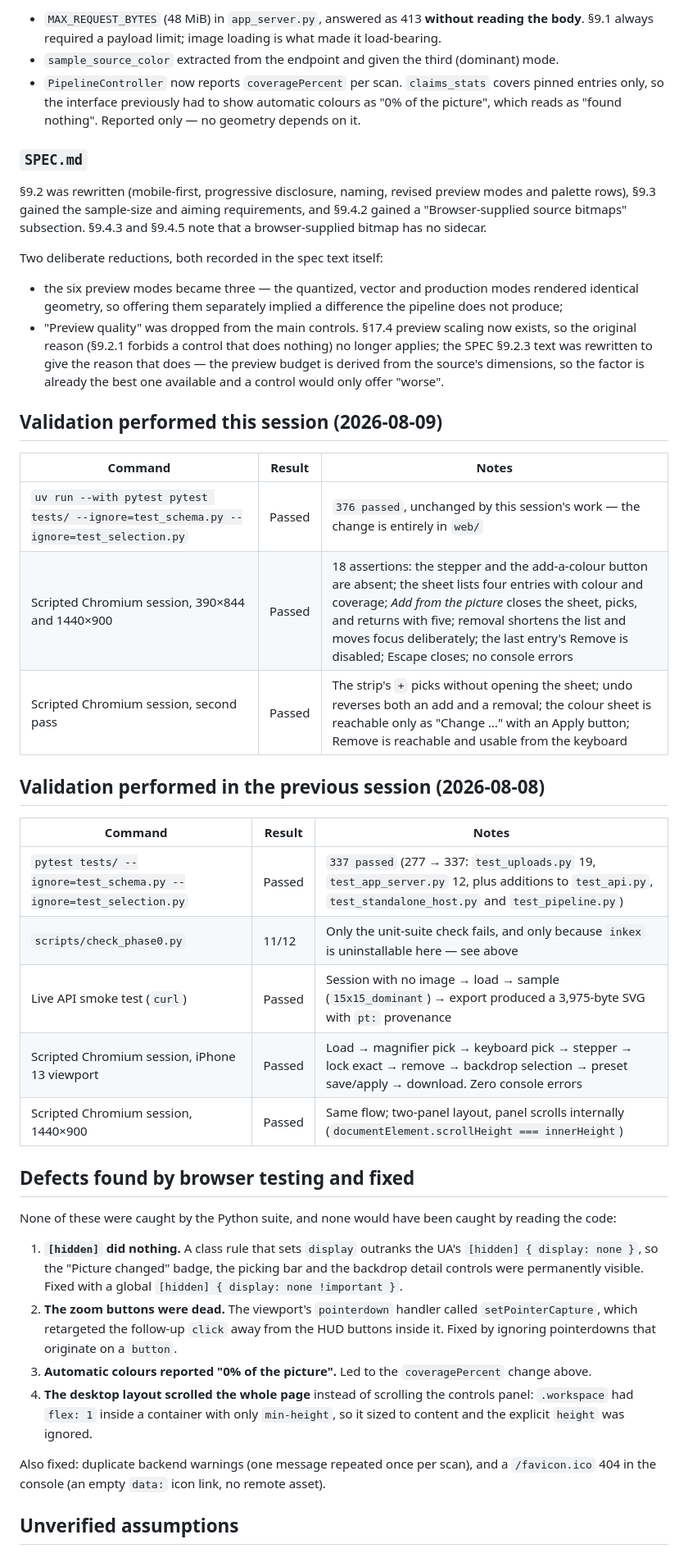
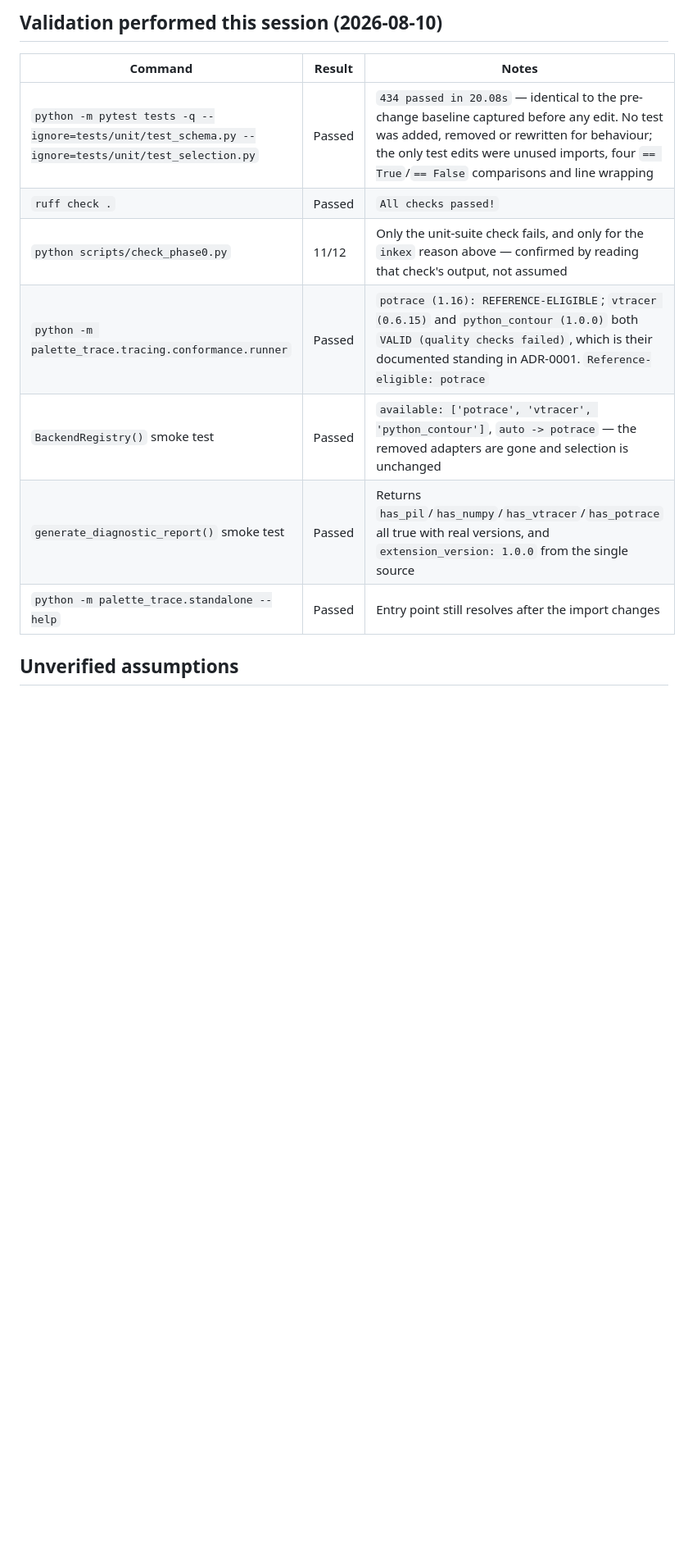
Before and after one commit to csabourin/Palette-Tracer, a Markdown page: .ai/HANDOFF.md, the part around one of its changes. Shown at 82% size. Rendered like a GitHub page; blank space fills up the shorter version.

```diff
--- a/.ai/HANDOFF.md
+++ b/.ai/HANDOFF.md
@@ -136,45 +98,15 @@ Keyboard picking exists and was tested: arrows move the sample point one source
 
-* `MAX_REQUEST_BYTES` (48 MiB) in `app_server.py`, answered as 413 **without reading the body**. §9.1 always required a payload limit; image loading is what made it load-bearing.
-* `sample_source_color` extracted from the endpoint and given the third (dominant) mode.
-* `PipelineController` now reports `coveragePercent` per scan. `claims_stats` covers pinned entries only, so the interface previously had to show automatic colours as "0% of the picture", which reads as "found nothing". Reported only — no geometry depends on it.
-
-### `SPEC.md`
-
-§9.2 was rewritten (mobile-first, progressive disclosure, naming, revised preview modes and palette rows), §9.3 gained the sample-size and aiming requirements, and §9.4.2 gained a "Browser-supplied source bitmaps" subsection. §9.4.3 and §9.4.5 note that a browser-supplied bitmap has no sidecar.
-
-Two deliberate reductions, both recorded in the spec text itself:
-
-* the six preview modes became three — the quantized, vector and production modes rendered identical geometry, so offering them separately implied a difference the pipeline does not produce;
-* "Preview quality" was dropped from the main controls. §17.4 preview scaling now exists, so the original reason (§9.2.1 forbids a control that does nothing) no longer applies; the SPEC §9.2.3 text was rewritten to give the reason that does — the preview budget is derived from the source's dimensions, so the factor is already the best one available and a control would only offer "worse".
-
-## Validation performed this session (2026-08-09)
+## Validation performed this session (2026-08-10)
 
 | Command | Result | Notes |
 | ------- | ------ | ----- |
-| `uv run --with pytest pytest tests/ --ignore=test_schema.py --ignore=test_selection.py` | Passed | `376 passed`, unchanged by this session's work — the change is entirely in `web/` |
-| Scripted Chromium session, 390×844 and 1440×900 | Passed | 18 assertions: the stepper and the add-a-colour button are absent; the sheet lists four entries with colour and coverage; *Add from the picture* closes the sheet, picks, and returns with five; removal shortens the list and moves focus deliberately; the last entry's Remove is disabled; Escape closes; no console errors |
-| Scripted Chromium session, second pass | Passed | The strip's `+` picks without opening the sheet; undo reverses both an add and a removal; the colour sheet is reachable only as "Change …" with an Apply button; Remove is reachable and usable from the keyboard |
-
-## Validation performed in the previous session (2026-08-08)
-
-| Command | Result | Notes |
-| ------- | ------ | ----- |
-| `pytest tests/ --ignore=test_schema.py --ignore=test_selection.py` | Passed | `337 passed` (277 → 337: `test_uploads.py` 19, `test_app_server.py` 12, plus additions to `test_api.py`, `test_standalone_host.py` and `test_pipeline.py`) |
-| `scripts/check_phase0.py` | 11/12 | Only the unit-suite check fails, and only because `inkex` is uninstallable here — see above |
-| Live API smoke test (`curl`) | Passed | Session with no image → load → sample (`15x15_dominant`) → export produced a 3,975-byte SVG with `pt:` provenance |
-| Scripted Chromium session, iPhone 13 viewport | Passed | Load → magnifier pick → keyboard pick → stepper → lock exact → remove → backdrop selection → preset save/apply → download. Zero console errors |
-| Scripted Chromium session, 1440×900 | Passed | Same flow; two-panel layout, panel scrolls internally (`documentElement.scrollHeight === innerHeight`) |
-
-## Defects found by browser testing and fixed
-
-None of these were caught by the Python suite, and none would have been caught by reading the code:
-
-1. **`[hidden]` did nothing.** A class rule that sets `display` outranks the UA's `[hidden] { display: none }`, so the "Picture changed" badge, the picking bar and the backdrop detail controls were permanently visible. Fixed with a global `[hidden] { display: none !important }`.
-2. **The zoom buttons were dead.** The viewport's `pointerdown` handler called `setPointerCapture`, which retargeted the follow-up `click` away from the HUD buttons inside it. Fixed by ignoring pointerdowns that originate on a `button`.
-3. **Automatic colours reported "0% of the picture".** Led to the `coveragePercent` change above.
-4. **The desktop layout scrolled the whole page** instead of scrolling the controls panel: `.workspace` had `flex: 1` inside a container with only `min-height`, so it sized to content and the explicit `height` was ignored.
-
-Also fixed: duplicate backend warnings (one message repeated once per scan), and a `/favicon.ico` 404 in the console (an empty `data:` icon link, no remote asset).
+| `python -m pytest tests -q --ignore=tests/unit/test_schema.py --ignore=tests/unit/test_selection.py` | Passed | `434 passed in 20.08s` — identical to the pre-change baseline captured before any edit. No test was added, removed or rewritten for behaviour; the only test edits were unused imports, four `== True`/`== False` comparisons and line wrapping |
+| `ruff check .` | Passed | `All checks passed!` |
+| `python scripts/check_phase0.py` | 11/12 | Only the unit-suite check fails, and only for the `inkex` reason above — confirmed by reading that check's output, not assumed |
+| `python -m palette_trace.tracing.conformance.runner` | Passed | `potrace (1.16): REFERENCE-ELIGIBLE`; `vtracer (0.6.15)` and `python_contour (1.0.0)` both `VALID (quality checks failed)`, which is their documented standing in ADR-0001. `Reference-eligible: potrace` |
+| `BackendRegistry()` smoke test | Passed | `available: ['potrace', 'vtracer', 'python_contour']`, `auto -> potrace` — the removed adapters are gone and selection is unchanged |
+| `generate_diagnostic_report()` smoke test | Passed | Returns `has_pil`/`has_numpy`/`has_vtracer`/`has_potrace` all true with real versions, and `extension_version: 1.0.0` from the single source |
+| `python -m palette_trace.standalone --help` | Passed | Entry point still resolves after the import changes |
 
 ## Unverified assumptions
 
```
Also changed, not shown: other parts of .ai/HANDOFF.md (+66 -96 lines).
